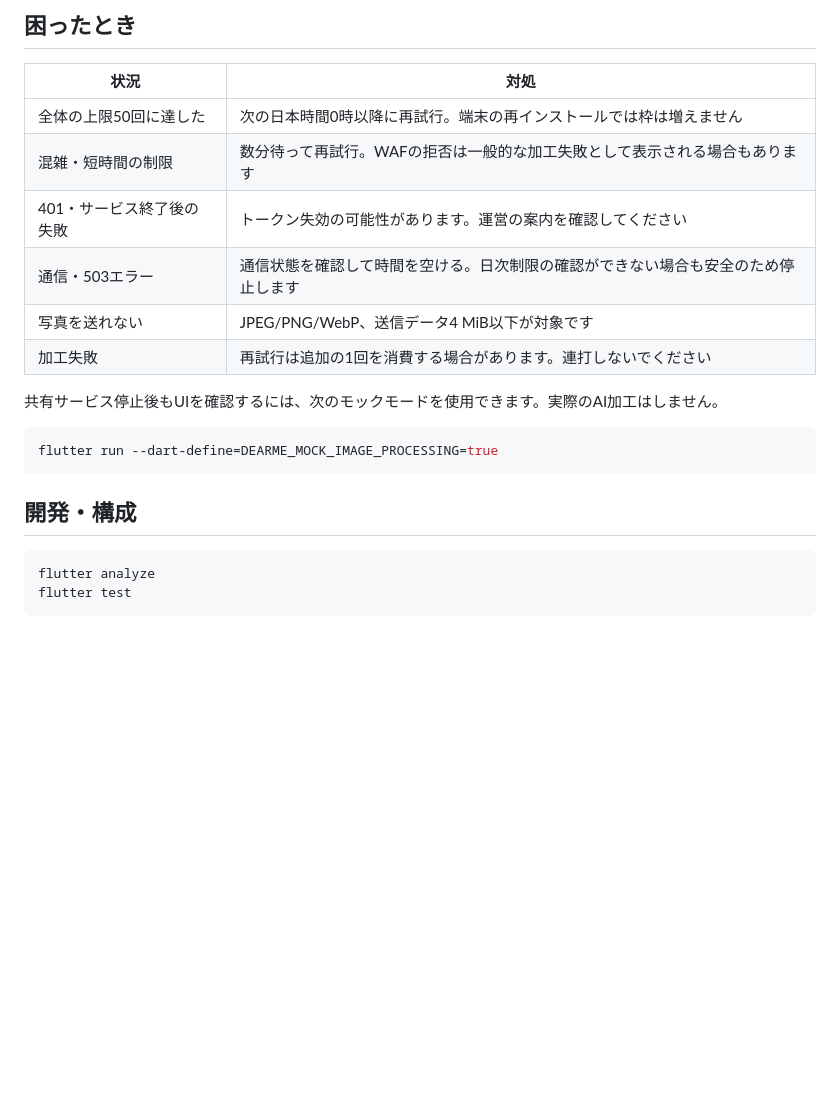
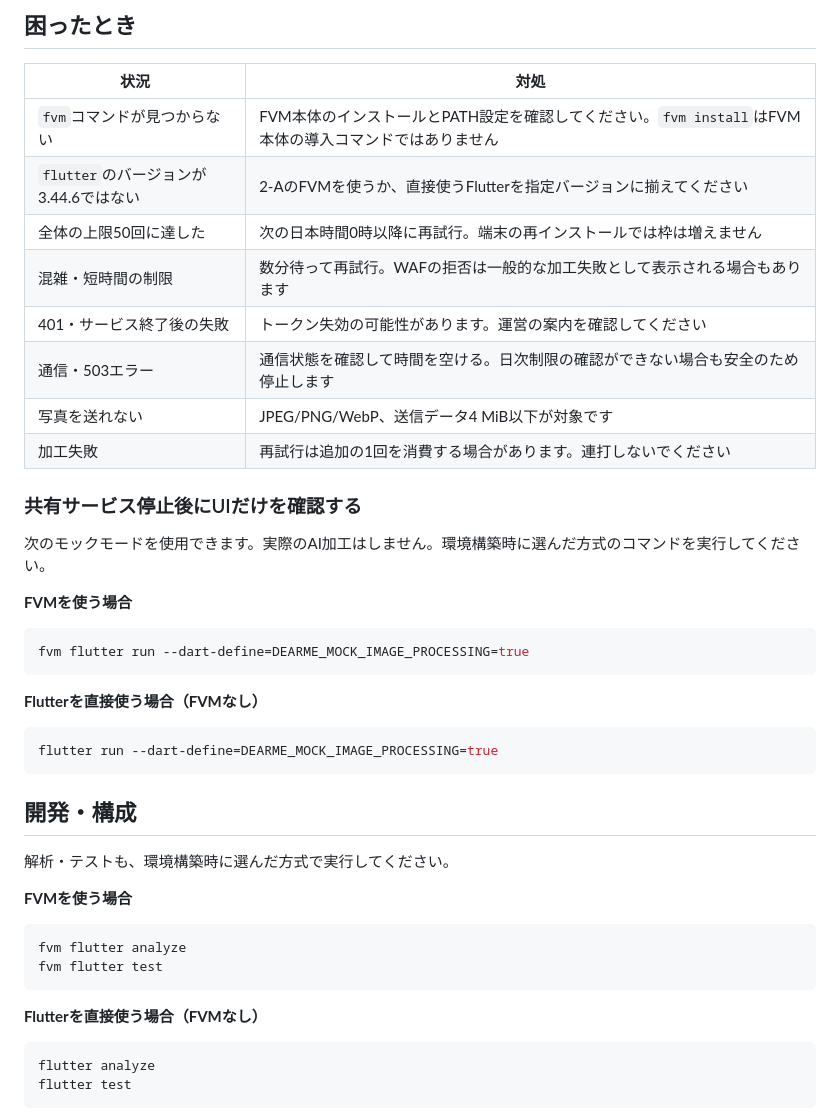
Before and after one commit to wadai-project-c2/DearMe-public, a Markdown page: README.md, the part around one of its changes. GitHub-like rendering; blank space fills up the shorter version.

````diff
--- a/README.md
+++ b/README.md
@@ -51,6 +92,8 @@ iPhone実機ではXcodeで`ios/Runner.xcworkspace`を開き、Signing & Capabili
 
 | 状況 | 対処 |
 | --- | --- |
+| `fvm`コマンドが見つからない | FVM本体のインストールとPATH設定を確認してください。`fvm install`はFVM本体の導入コマンドではありません |
+| `flutter`のバージョンが3.44.6ではない | 2-AのFVMを使うか、直接使うFlutterを指定バージョンに揃えてください |
 | 全体の上限50回に達した | 次の日本時間0時以降に再試行。端末の再インストールでは枠は増えません |
 | 混雑・短時間の制限 | 数分待って再試行。WAFの拒否は一般的な加工失敗として表示される場合もあります |
 | 401・サービス終了後の失敗 | トークン失効の可能性があります。運営の案内を確認してください |
@@ -58,13 +101,34 @@ iPhone実機ではXcodeで`ios/Runner.xcworkspace`を開き、Signing & Capabili
 | 写真を送れない | JPEG/PNG/WebP、送信データ4 MiB以下が対象です |
 | 加工失敗 | 再試行は追加の1回を消費する場合があります。連打しないでください |
 
-共有サービス停止後もUIを確認するには、次のモックモードを使用できます。実際のAI加工はしません。
+### 共有サービス停止後にUIだけを確認する
+
+次のモックモードを使用できます。実際のAI加工はしません。環境構築時に選んだ方式のコマンドを実行してください。
+
+**FVMを使う場合**
+
+```sh
+fvm flutter run --dart-define=DEARME_MOCK_IMAGE_PROCESSING=true
+```
+
+**Flutterを直接使う場合（FVMなし）**
 
 ```sh
 flutter run --dart-define=DEARME_MOCK_IMAGE_PROCESSING=true
 ```
 
 ## 開発・構成
+
+解析・テストも、環境構築時に選んだ方式で実行してください。
+
+**FVMを使う場合**
+
+```sh
+fvm flutter analyze
+fvm flutter test
+```
+
+**Flutterを直接使う場合（FVMなし）**
 
 ```sh
 flutter analyze
````
Also changed, not shown: other parts of README.md (+43 -2 lines).
